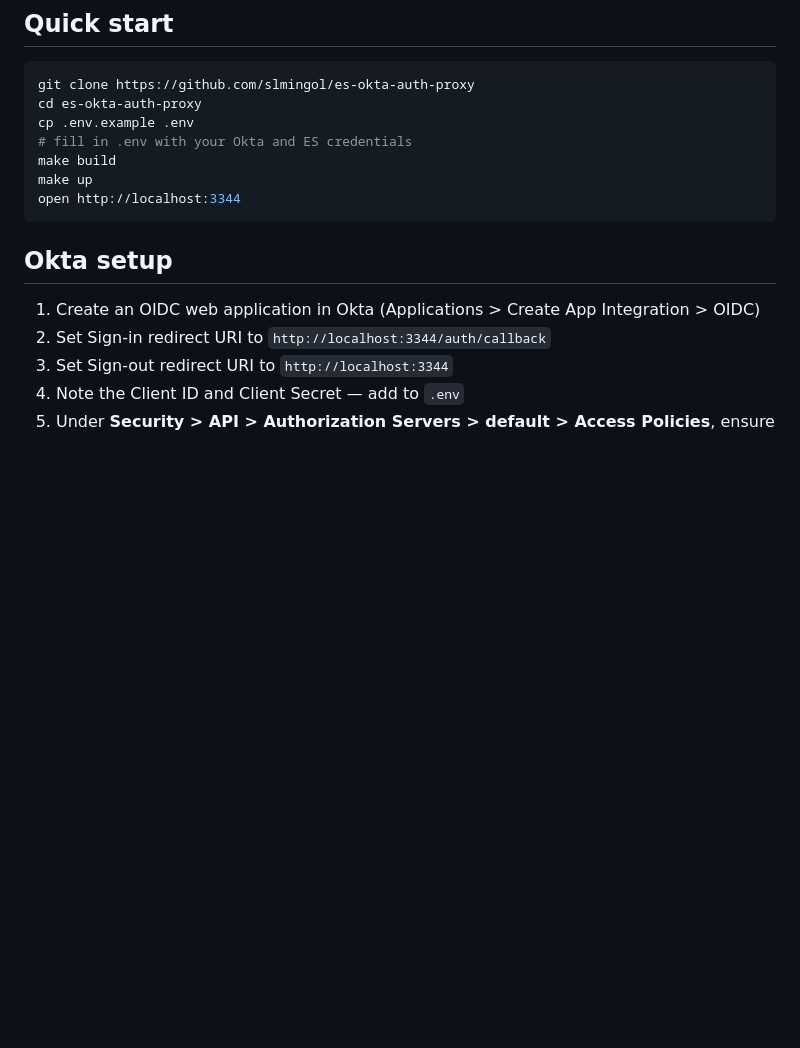
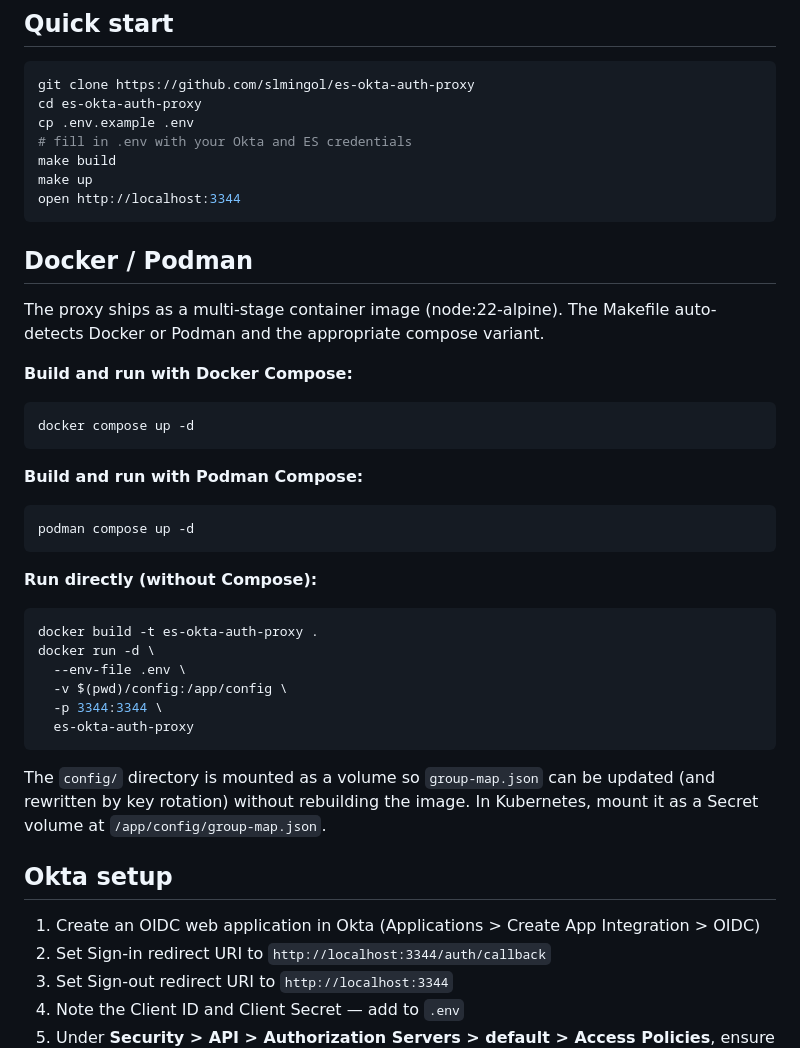
Before and after one commit to slmingol/es-okta-auth-proxy, a Markdown page: README.md, the part around the change. Rendered like a GitHub page; blank space fills up the shorter version.

Commit message:
docs: add dedicated Docker/Podman section to README
Covers multi-stage alpine image, docker/podman compose, direct docker run,
and config volume mount pattern for group-map.json and K8s Secret.

Co-Authored-By: Claude Sonnet 4.6 <noreply@anthropic.com>
Claude-Session: https://claude.ai/code/session_015AjjufQab13Xor29NLMfPR

````diff
--- a/README.md
+++ b/README.md
@@ -38,6 +38,35 @@ make build
 make up
 open http://localhost:3344
 ```
+
+## Docker / Podman
+
+The proxy ships as a multi-stage container image (node:22-alpine). The Makefile auto-detects Docker or Podman and the appropriate compose variant.
+
+**Build and run with Docker Compose:**
+
+```bash
+docker compose up -d
+```
+
+**Build and run with Podman Compose:**
+
+```bash
+podman compose up -d
+```
+
+**Run directly (without Compose):**
+
+```bash
+docker build -t es-okta-auth-proxy .
+docker run -d \
+  --env-file .env \
+  -v $(pwd)/config:/app/config \
+  -p 3344:3344 \
+  es-okta-auth-proxy
+```
+
+The `config/` directory is mounted as a volume so `group-map.json` can be updated (and rewritten by key rotation) without rebuilding the image. In Kubernetes, mount it as a Secret volume at `/app/config/group-map.json`.
 
 ## Okta setup
 
````
